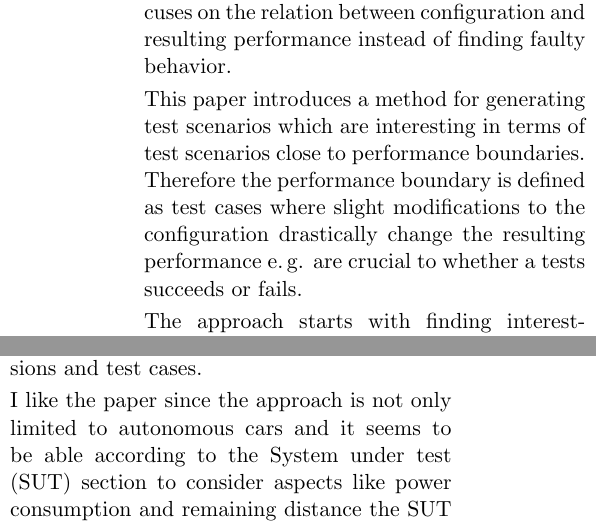
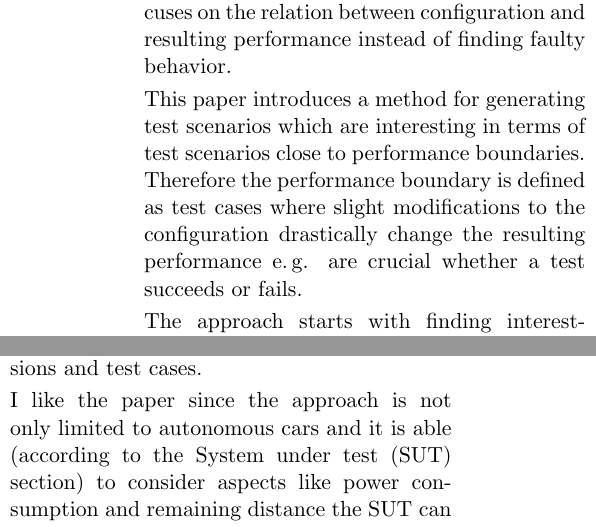
Before and after one commit to TrackerSB/SeminarTestingAutonomousCars, a LaTeX document (papers/03 - Boundary/31_summary.tex): two parts of the columns of page 1 of 2, joined at a grey line, cut so that both start at the same text. Compiled offline with pdfLaTeX.

Commit message:
paper: Nailcare to summaries 3.1 and 3.2

```diff
--- a/papers/03 - Boundary/31_summary.tex
+++ b/papers/03 - Boundary/31_summary.tex
@@ -48,16 +48,16 @@
 Designing test cases for autonomous systems as well as live tests are very time consuming.
 In contrast to other approaches this approach focuses on the relation between configuration and resulting performance instead of finding faulty behavior.\par
 This paper introduces a method for generating test scenarios which are interesting in terms of test scenarios close to performance boundaries.
-Therefore the performance boundary is defined as test cases where slight modifications to the configuration drastically change the resulting performance \eg{} are crucial to whether a tests succeeds or fails.\par
-The approach starts with finding interesting/informative test scenarios using an iterative \gls{gpr} search algorithm which focuses on regions with high gradients since these indicate that there is a performance boundary.
-The \gls{gpr} provides a model of a mean value, the gradient of the mean and an estimated variance for each prediction point \draft{prediction point?}.\par
-These test scenarios are clustered based on \gls{dbscan} which identifies the performance boundaries.
+Therefore the performance boundary is defined as test cases where slight modifications to the configuration drastically change the resulting performance \eg{} are crucial whether a test succeeds or fails.\par
+The approach starts with finding interesting/informative test scenarios using an iterative \gls{gpr} search algorithm which focuses on regions with high gradients since these indicate that there may be a performance boundary.
+The \gls{gpr} provides a model of a mean value, the gradient of the mean and an estimated variance for each prediction point.\par
+The resulting test scenarios are clustered based on \gls{dbscan} which identifies the performance boundaries.
 
 \section{Critical Content}
 The definitions in the problem definition section are very brief may not be complete since the paper states that ``definitions include'' the listed ones.\par
-\draft{Some explanations are given multiple times throughout the paper (\eg{} ``where small changes to the state space/scenario/configuration lead to large changes in performance'' or ``Use active learning strategy'').}\par
+Some explanations are given multiple times throughout the paper (\eg{} ``where small changes to the state space/scenario/configuration lead to large changes in performance'' or ``Use active learning strategy'').\par
 I would not use the approach yet since the performance in terms of time is not given and the future work of the paper already includes scaling up the system for handling more dimensions and test cases.\par
-I like the paper since the approach is not only limited to autonomous cars and it seems to be able according to the \gls{sut} section to consider aspects like power consumption and remaining distance the \gls{sut} can reach.
+I like the paper since the approach is not only limited to autonomous cars and it is able (according to the \gls{sut} section) to consider aspects like power consumption and remaining distance the \gls{sut} can reach.
 
 \section{Critical Questions}
 \begin{enumerate}
```
Also changed, not shown: papers/03 - Boundary/32_summary.tex (+2 -2 lines), papers/03 - Boundary/31_summary.tex (10 more changed lines).
